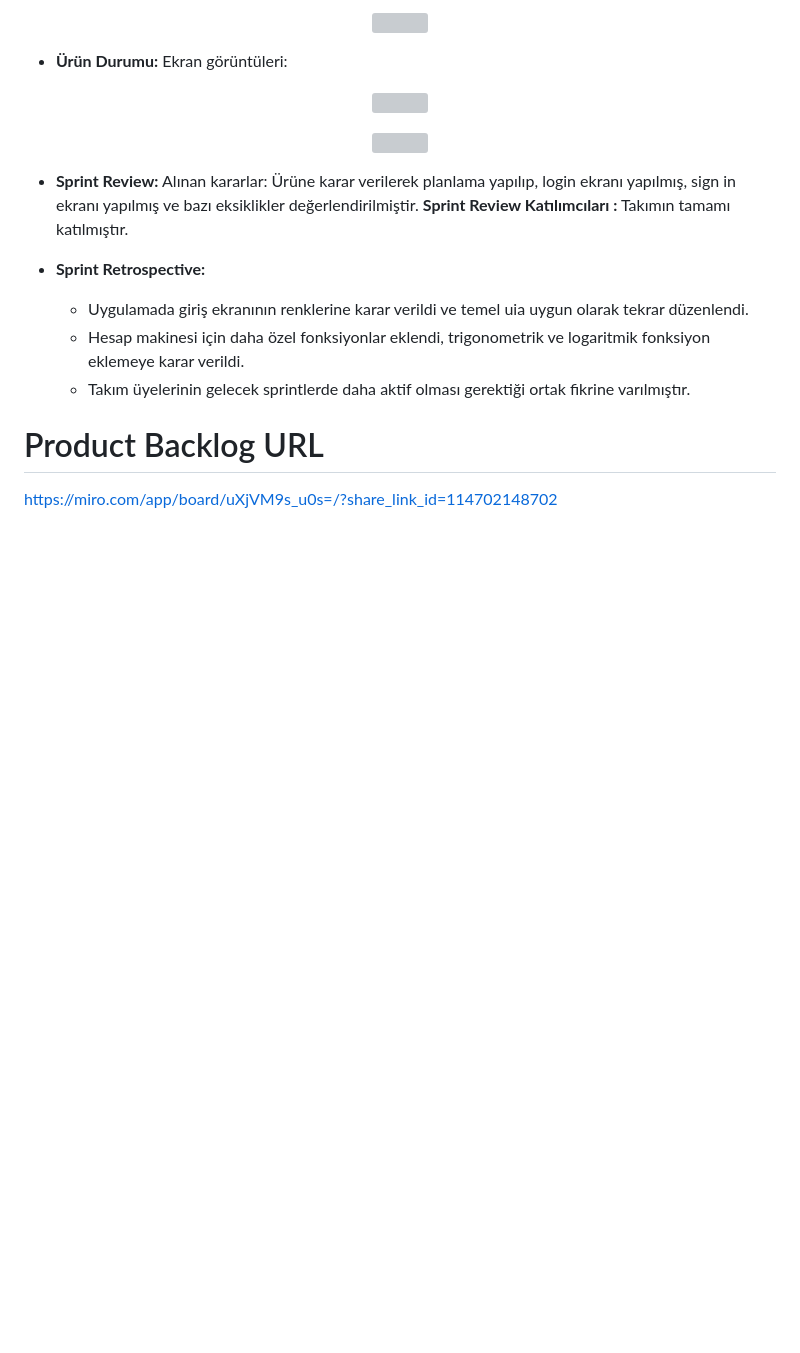
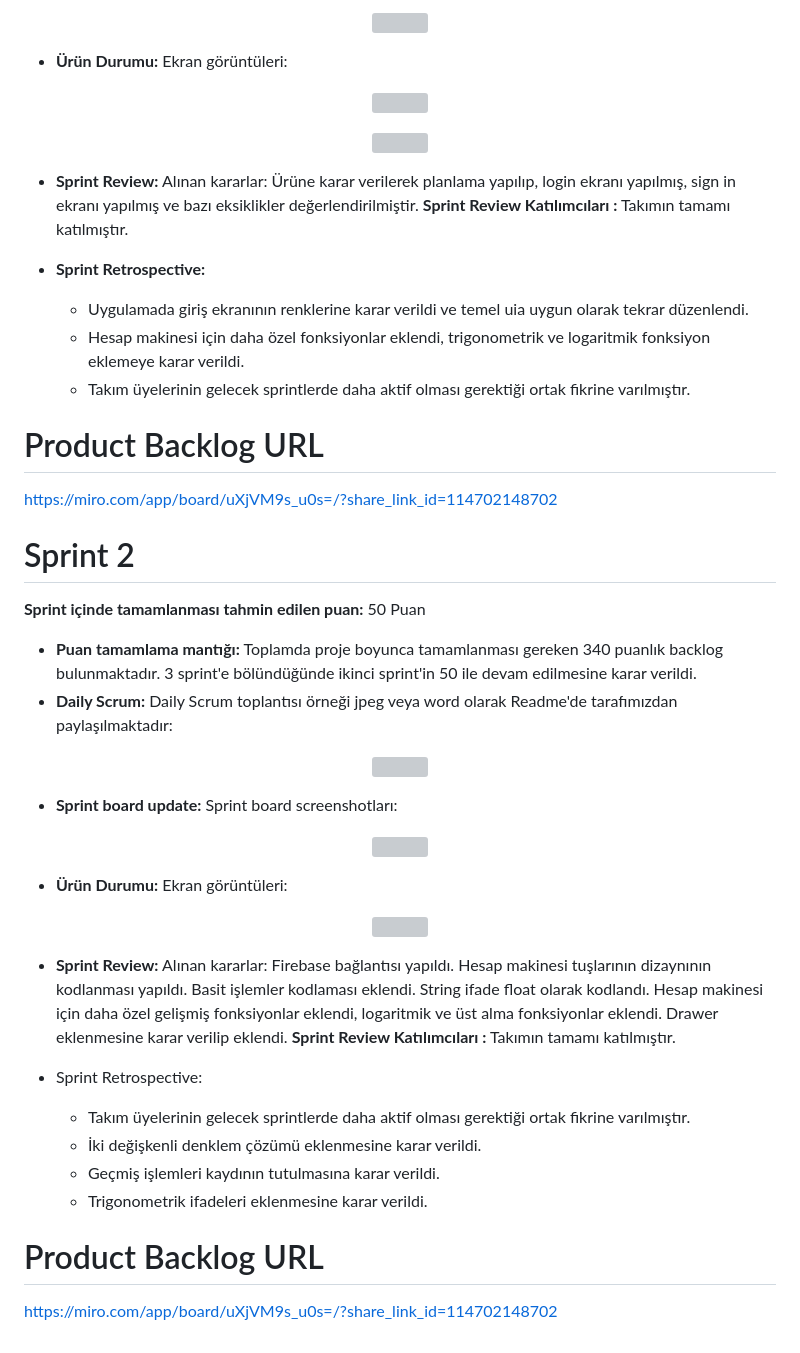
Before and after one commit to sevdaghasemzadeh/OyunVeUygulamaAkademisi, a Markdown page: README.md, the part around the change. GitHub-like rendering; blank space fills up the shorter version; grey boxes are pictures that could not be loaded.

```diff
--- a/README.md
+++ b/README.md
@@ -72,3 +72,39 @@ Hesap Makinesi uygulaması, kullanıcı dostu arayüzüyle hızlı ve doğru mat
 
  # Product Backlog URL
 https://miro.com/app/board/uXjVM9s_u0s=/?share_link_id=114702148702
+
+
+# Sprint 2
+**Sprint içinde tamamlanması tahmin edilen puan:** 50 Puan
+* **Puan tamamlama mantığı:** Toplamda proje boyunca tamamlanması gereken 340 puanlık backlog bulunmaktadır. 3 sprint'e bölündüğünde ikinci sprint'in 50 ile devam edilmesine karar verildi.
+ * **Daily Scrum:** Daily Scrum toplantısı örneği jpeg veya word olarak Readme'de tarafımızdan paylaşılmaktadır:
+<p align="center">
+  <img width="700" height="1000" src="https://github.com/senayildirimm/OyunVeUygulamaAkademisi/blob/main/Sprint%202%20Daily%20Scrum.jpg">
+</p>
+
+
+* **Sprint board update:** Sprint board screenshotları:
+<p align="center">
+  <img width="1100" height="750" src="https://github.com/senayildirimm/OyunVeUygulamaAkademisi/blob/main/Sprint%202%20Product%20backlog.png">
+</p>
+
+
+
+* **Ürün Durumu:** Ekran görüntüleri:
+
+<p align="center">
+  <img width="700" height=1000" src="https://github.com/senayildirimm/OyunVeUygulamaAkademisi/blob/main/Product3.jpg">
+</p>
+
+
+
+* **Sprint Review:** Alınan kararlar: Firebase bağlantısı yapıldı. Hesap makinesi tuşlarının dizaynının kodlanması yapıldı. Basit işlemler kodlaması eklendi. String ifade float olarak kodlandı. Hesap makinesi için daha özel gelişmiş fonksiyonlar eklendi, logaritmik ve üst alma fonksiyonlar eklendi. Drawer eklenmesine karar verilip eklendi. **Sprint Review Katılımcıları :** Takımın tamamı katılmıştır.
+
+* Sprint Retrospective:
+  * Takım üyelerinin gelecek sprintlerde daha aktif olması gerektiği ortak fikrine varılmıştır.
+  * İki değişkenli denklem çözümü eklenmesine karar verildi.
+  * Geçmiş işlemleri kaydının tutulmasına karar verildi.
+  * Trigonometrik ifadeleri eklenmesine karar verildi.
+
+# Product Backlog URL
+https://miro.com/app/board/uXjVM9s_u0s=/?share_link_id=114702148702
```
